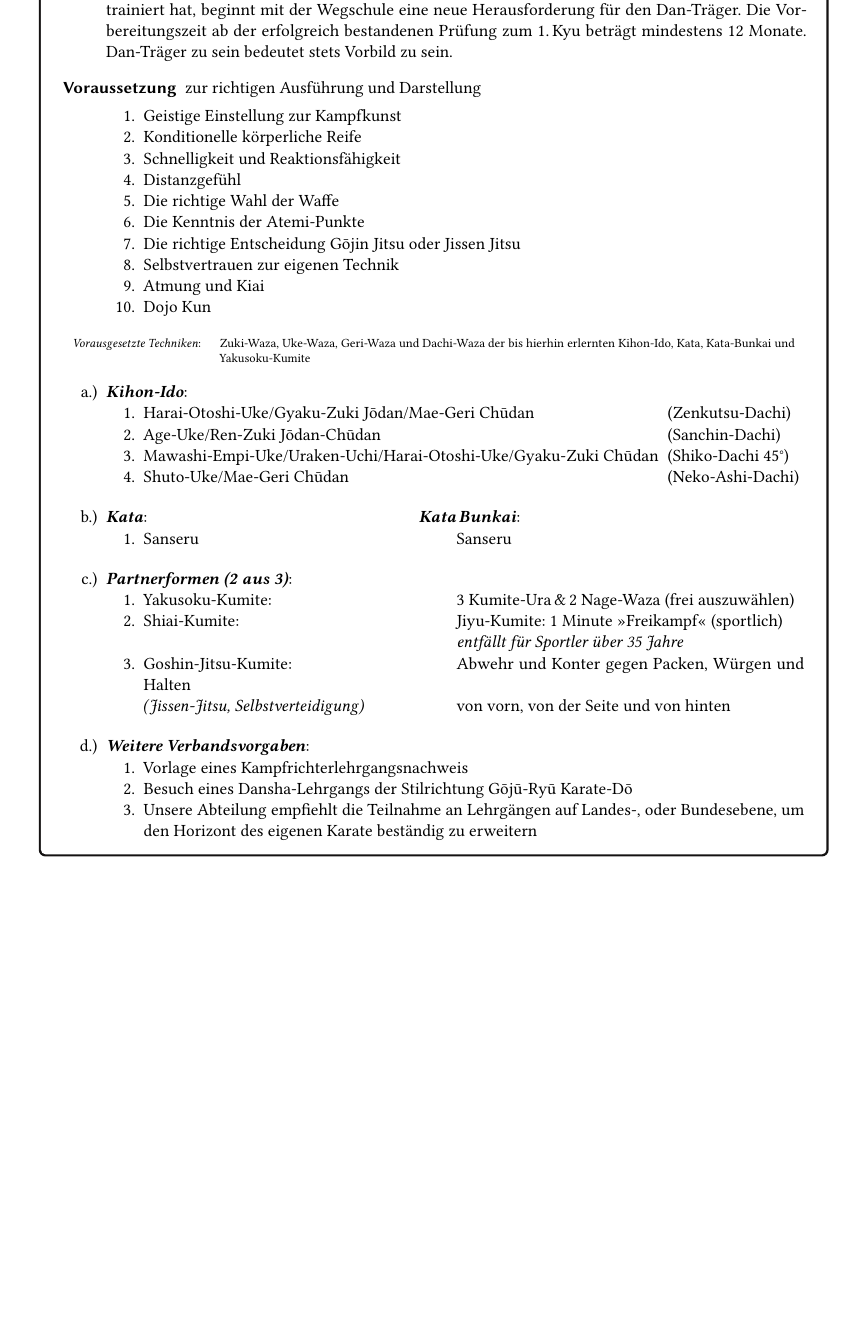
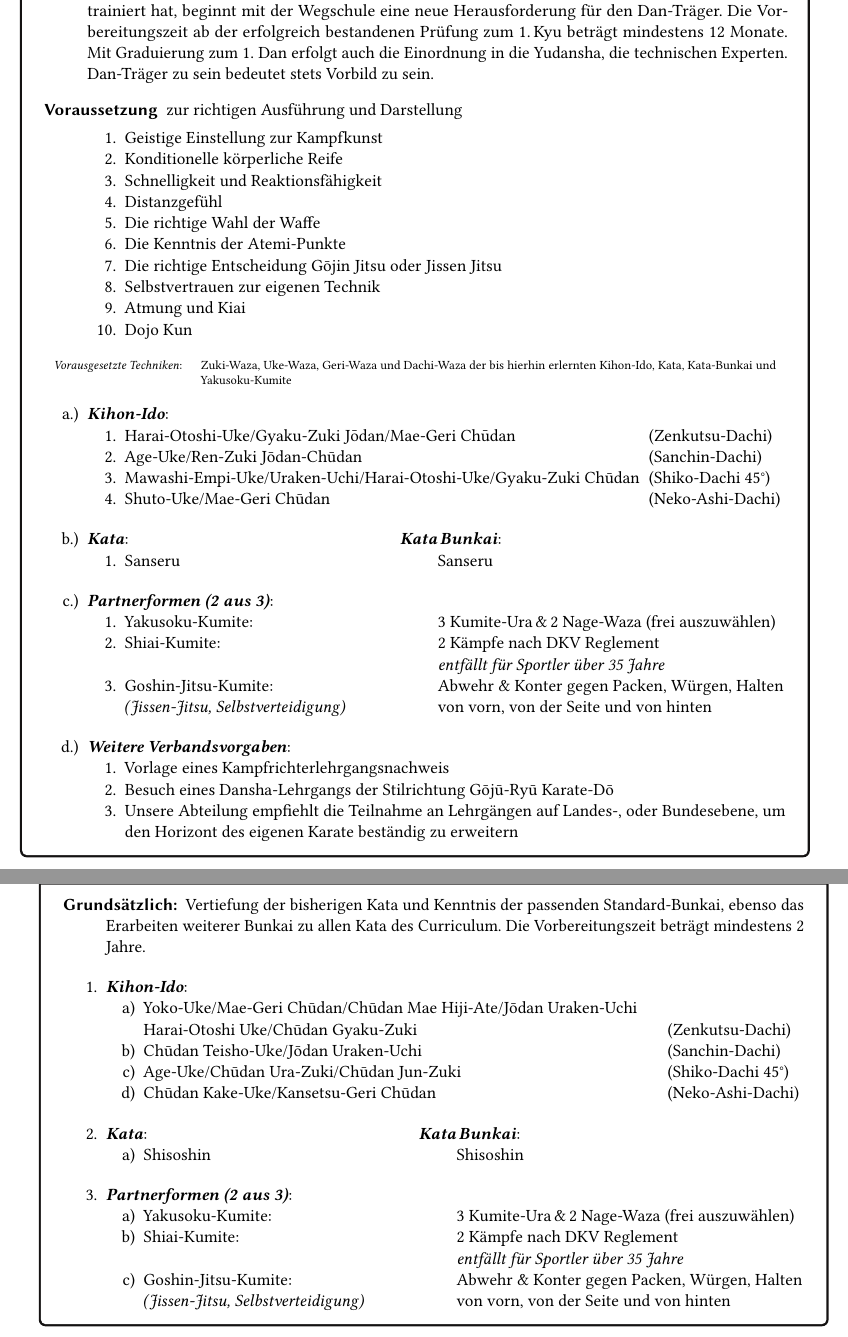
Before and after one commit to fregattenfahrer/GRKD, a LaTeX document (Neufassung_PO.tex, which reads input/ergaenzungen_erlaeuterungen_6.tex, input/ergaenzungen_erlaeuterungen_6a.tex, input/po_1dan.tex): part of page 7 of 8 before the commit and two parts of pages 8 and 9 of 10 after it, the two joined at a grey line, cut so that both start at the same text, the shorter picture padded with empty space. Compiled offline with pdfLaTeX.

Commit message:
Erweiterung
Erweitert um 2. Dan

```diff
--- a/input/ergaenzungen_erlaeuterungen_6.tex
+++ b/input/ergaenzungen_erlaeuterungen_6.tex
@@ -1,3 +1,3 @@
-		\begin{tcolorbox}[colback=white,colframe=BKBELT,coltitle=white,title=1. Dan: Schwarz]
+		\begin{tcolorbox}[colback=white,colframe=BKBELT,coltitle=white,title=1. Dan: Schwarz - Yudansha\textit{ - "Der Wegschüler"}]
 			\import{input/}{po_1dan.tex}
 		\end{tcolorbox}
--- /dev/null
+++ b/input/ergaenzungen_erlaeuterungen_6a.tex
@@ -0,0 +1,3 @@
+		\begin{tcolorbox}[colback=white,colframe=BKBELT,coltitle=white,title=2. Dan: Schwarz - Yudansha\textit{ - "Der starke Dan"}]
+			\import{input/}{po_2dan.tex}
+		\end{tcolorbox}
--- a/input/po_1dan.tex
+++ b/input/po_1dan.tex
@@ -1,5 +1,5 @@
 	\begin{description}
-	\item[Grundsätzlich:]Nachdem der Karate-D\={o} Ka die Grundschule und die vielfältige Formschule ausgiebig trainiert hat, beginnt mit der Wegschule eine neue Herausforderung für den Dan-Träger. Die Vorbereitungszeit ab der erfolgreich bestandenen Prüfung zum 1.\,Kyu beträgt mindestens 12 Monate. Dan-Träger zu sein bedeutet stets Vorbild zu sein.
+	\item[Grundsätzlich:]Nachdem der Karate-D\={o} Ka die Grundschule und die vielfältige Formschule ausgiebig trainiert hat, beginnt mit der Wegschule eine neue Herausforderung für den Dan-Träger. Die Vorbereitungszeit ab der erfolgreich bestandenen Prüfung zum 1.\,Kyu beträgt mindestens 12 Monate. Mit Graduierung zum 1. Dan erfolgt auch die Einordnung in die Yudansha, die technischen Experten. Dan-Träger zu sein bedeutet stets Vorbild zu sein.
 	\item[Voraussetzung]zur richtigen Ausführung und Darstellung
 		\begin{enumerate}[nosep]
 			\item Geistige Einstellung zur Kampfkunst
@@ -37,8 +37,8 @@
 		\item \textit{\textbf{Partnerformen (2 aus 3)}}:
 		\begin{enumerate}[nosep]
 			\item Yakusoku-Kumite:\tabto{200pt}3 Kumite-Ura\,\&\,2 Nage-Waza (frei auszuwählen)
-			\item Shiai-Kumite:\tabto{200pt}Jiyu-Kumite: 1 Minute \frqq Freikampf\flqq~(sportlich)\\\tabto{200pt}\textit{entfällt für Sportler über 35 Jahre}
-			\item Goshin-Jitsu-Kumite:\tabto{200pt}Abwehr und Konter gegen Packen, Würgen und Halten\\\textit{(Jissen-Jitsu, Selbstverteidigung)}\tabto{200pt} von vorn, von der Seite und von hinten
+			\item Shiai-Kumite:\tabto{200pt}2 Kämpfe nach DKV Reglement\\\tabto{200pt}\textit{entfällt für Sportler über 35 Jahre}
+			\item Goshin-Jitsu-Kumite:\tabto{200pt}Abwehr \& Konter gegen Packen, Würgen, Halten\\\textit{(Jissen-Jitsu, Selbstverteidigung)}\tabto{200pt} von vorn, von der Seite und von hinten
 		\end{enumerate}
 		\vspace{12pt}
 		\item \textit{\textbf{Weitere Verbandsvorgaben}}:
--- /dev/null
+++ b/input/po_2dan.tex
@@ -0,0 +1,50 @@
+	\begin{description}
+	\item[Grundsätzlich:]Vertiefung der bisherigen Kata und Kenntnis der passenden Standard-Bunkai, ebenso das Erarbeiten weiterer Bunkai zu allen Kata des Curriculum. Die Vorbereitungszeit beträgt mindestens 2 Jahre.
+%	\item[Voraussetzung]zur richtigen Ausführung und Darstellung
+%		\begin{enumerate}[nosep]
+%			\item Geistige Einstellung zur Kampfkunst
+%			\item Konditionelle körperliche Reife
+%			\item Schnelligkeit und Reaktionsfähigkeit
+%			\item Distanzgefühl
+%			\item Die richtige Wahl der Waffe
+%			\item Die Kenntnis der Atemi-Punkte
+%			\item Die richtige Entscheidung G\={o}jin Jitsu oder Jissen Jitsu
+%			\item Selbstvertrauen zur eigenen Technik
+%			\item Atmung und Kiai
+%			\item Dojo Kun
+%		\end{enumerate}
+	\end{description}
+%	\renewcommand{\labelenumi}{\alph{enumi}.)}
+%	\renewcommand{\labelenumii}{\arabic*.}
+%	{\scriptsize
+%	\begin{tabularx}{\textwidth}{lX}
+%		\textit{Vorausgesetzte Techniken}:& Zuki-Waza, Uke-Waza, Geri-Waza und Dachi-Waza der bis hierhin erlernten Kihon-Ido, Kata, Kata-Bunkai und Yakusoku-Kumite
+%	\end{tabularx}\\}
+	\begin{enumerate}[nosep]
+		\item \textit{\textbf{Kihon-Ido}}:
+		\begin{enumerate}[nosep]
+			\item Yoko-Uke/Mae-Geri Ch\={u}dan/Ch\={u}dan Mae Hiji-Ate/J\={o}dan Uraken-Uchi\\Harai-Otoshi	Uke/Ch\={u}dan Gyaku-Zuki\tabto{335pt}(Zenkutsu-Dachi)
+			\item Ch\={u}dan Teisho-Uke/J\={o}dan Uraken-Uchi\tabto{335pt}(Sanchin-Dachi)
+			\item Age-Uke/Ch\={u}dan Ura-Zuki/Ch\={u}dan Jun-Zuki\tabto{335pt}(Shiko-Dachi 45°)
+			\item Ch\={u}dan Kake-Uke/Kansetsu-Geri Ch\={u}dan\tabto{335pt}(Neko-Ashi-Dachi)
+		\end{enumerate}
+		\vspace{12pt}
+		\item \textit{\textbf{Kata}}:\tabto{200pt}\textit{\textbf{Kata\,Bunkai}}:
+		\begin{enumerate}[nosep]
+			\item Shisoshin\tabto{200pt}Shisoshin
+		\end{enumerate}
+		\vspace{12pt}
+		\item \textit{\textbf{Partnerformen (2 aus 3)}}:
+		\begin{enumerate}[nosep]
+			\item Yakusoku-Kumite:\tabto{200pt}3 Kumite-Ura\,\&\,2 Nage-Waza (frei auszuwählen)
+			\item Shiai-Kumite:\tabto{200pt}2 Kämpfe nach DKV Reglement\\\tabto{200pt}\textit{entfällt für Sportler über 35 Jahre}
+			\item Goshin-Jitsu-Kumite:\tabto{200pt}Abwehr \& Konter gegen Packen, Würgen, Halten\\\textit{(Jissen-Jitsu, Selbstverteidigung)}\tabto{200pt} von vorn, von der Seite und von hinten
+		\end{enumerate}
+%		\vspace{12pt}
+%		\item \textit{\textbf{Weitere Verbandsvorgaben}}:
+%			\begin{enumerate}[nosep]
+%			\item Vorlage eines Kampfrichterlehrgangsnachweis
+%			\item Besuch eines Dansha-Lehrgangs der Stilrichtung G\={o}j\={u}-Ry\={u} Karate-D\={o}
+%			\item Unsere Abteilung empfiehlt die Teilnahme an Lehrgängen auf Landes-, oder Bundesebene, um den Horizont des eigenen Karate beständig zu erweitern
+%			\end{enumerate}
+	\end{enumerate}
--- a/preambel_PO.tex
+++ b/preambel_PO.tex
@@ -1,7 +1,7 @@
 %%------------------------------------------------------------------------------
 %%Klasse
 %%------------------------------------------------------------------------------
-\documentclass[a4paper,portrait,DIV=calc,11pt,notitlepage]{scrartcl}
+\documentclass[a4paper,portrait,DIV=calc,11pt]{scrartcl}
 %%------------------------------------------------------------------------------
 %%Packages
 %%------------------------------------------------------------------------------
```
Also changed, not shown: Karten.tex (+8 -9 lines), input/PO.tex (+7 -1 lines), input/ergaenzungen_titel.tex (+1 -0 lines), Karten.pdf, Neufassung_PO.pdf, babel-debug.tex (added), soul.tex (added).
